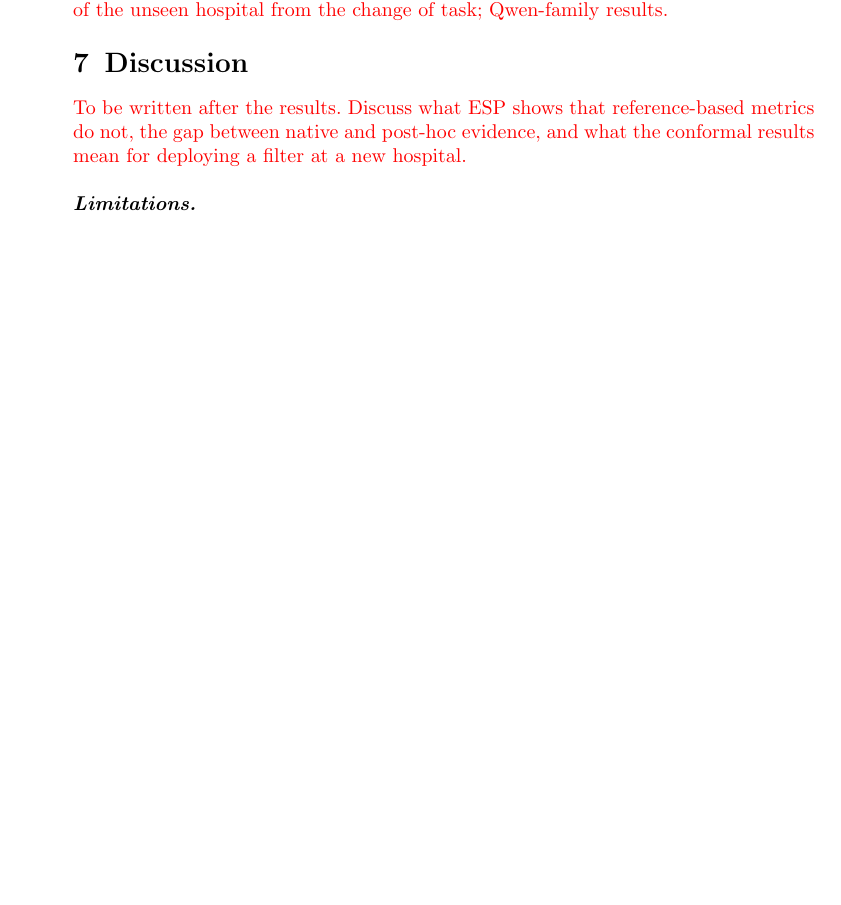
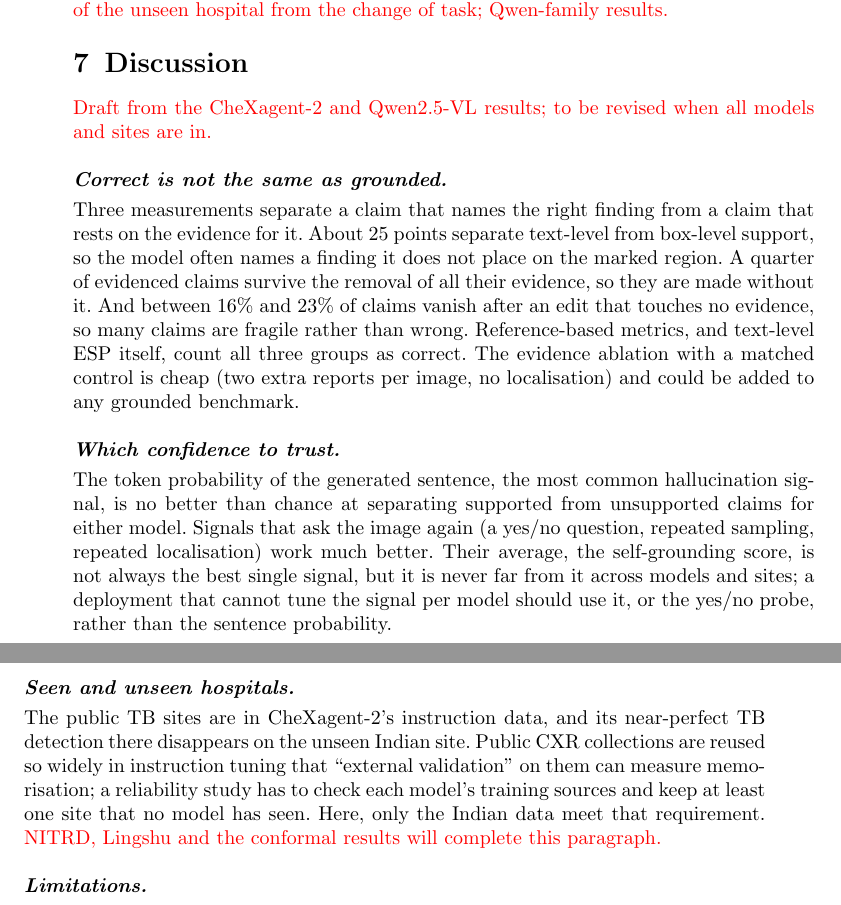
Before and after one commit to ailakshya/cxr-vlm-reliability, a LaTeX paper (paper/main.tex): part of page 12 of 20 before the commit and two parts of pages 12 and 13 of 21 after it, the two joined at a grey line, cut so that both start at the same text, the shorter picture padded with empty space. Compiled offline with pdfLaTeX.

Commit message:
Draft discussion from the measured CheXagent-2 and Qwen2.5-VL results

```diff
--- a/paper/main.tex
+++ b/paper/main.tex
@@ -313,7 +313,13 @@ CheXagent-2 detects TB almost perfectly on Montgomery and Shenzhen (AUROC 1.00 a
 \section{Discussion}\label{sec:discussion}
 %=====================================================================
 
-\tbd[To be written after the results. Discuss what ESP shows that reference-based metrics do not, the gap between native and post-hoc evidence, and what the conformal results mean for deploying a filter at a new hospital.]
+\tbd[Draft from the CheXagent-2 and Qwen2.5-VL results; to be revised when all models and sites are in.]
+
+\paragraph{Correct is not the same as grounded.} Three measurements separate a claim that names the right finding from a claim that rests on the evidence for it. About 25 points separate text-level from box-level support, so the model often names a finding it does not place on the marked region. A quarter of evidenced claims survive the removal of all their evidence, so they are made without it. And between 16\% and 23\% of claims vanish after an edit that touches no evidence, so many claims are fragile rather than wrong. Reference-based metrics, and text-level ESP itself, count all three groups as correct. The evidence ablation with a matched control is cheap (two extra reports per image, no localisation) and could be added to any grounded benchmark.
+
+\paragraph{Which confidence to trust.} The token probability of the generated sentence, the most common hallucination signal, is no better than chance at separating supported from unsupported claims for either model. Signals that ask the image again (a yes/no question, repeated sampling, repeated localisation) work much better. Their average, the self-grounding score, is not always the best single signal, but it is never far from it across models and sites; a deployment that cannot tune the signal per model should use it, or the yes/no probe, rather than the sentence probability.
+
+\paragraph{Seen and unseen hospitals.} The public TB sites are in CheXagent-2's instruction data, and its near-perfect TB detection there disappears on the unseen Indian site. Public CXR collections are reused so widely in instruction tuning that ``external validation'' on them can measure memorisation; a reliability study has to check each model's training sources and keep at least one site that no model has seen. Here, only the Indian data meet that requirement. \tbd[NITRD, Lingshu and the conformal results will complete this paragraph.]
 
 \paragraph{Limitations.} ESP assumes the expert annotation is exhaustive within the shared label space; findings missed by annotators count against the model. The open grounding data come mostly from one source (NIH); the PhysioNet and PadChest-GR sites are needed for a multi-country evidence comparison. Indian data have labels only, so faithfulness and grounding cannot yet be measured on Indian patients. Claim extraction by an automatic labeller introduces errors, which we quantify by manual review. The 7B models run in 4-bit precision, which may change their behaviour slightly. Most models were trained on MIMIC-CXR, and MAIRA-2 and RadVLM also on MS-CXR, so their in-distribution results are reported separately.
 
```
Also changed, not shown: paper/main.pdf.
